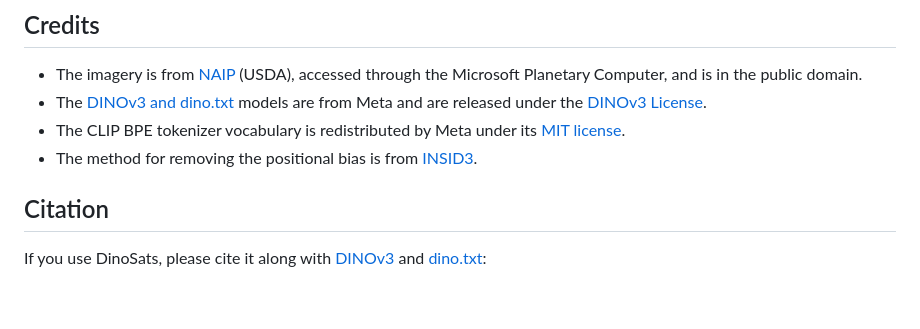
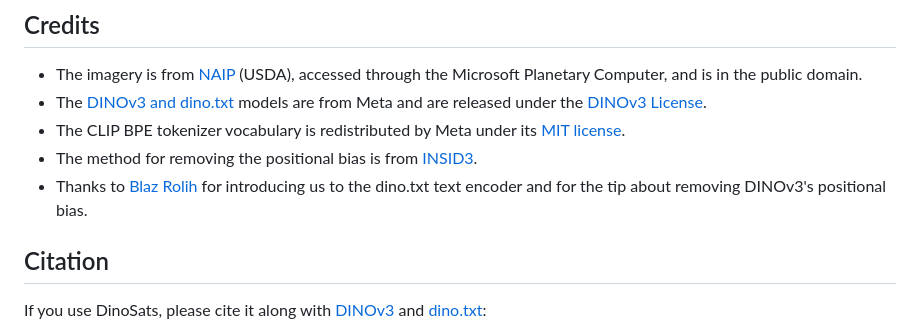
Before and after one commit to calebrob6/dinosats, a Markdown page: README.md, the part around the change. GitHub-like rendering; blank space fills up the shorter version.

Commit message:
credit blaz rolih

```diff
--- a/README.md
+++ b/README.md
@@ -123,6 +123,7 @@ The app consists only of static files, so you can host the code, the data and th
 - The [DINOv3 and dino.txt](https://github.com/facebookresearch/dinov3) models are from Meta and are released under the [DINOv3 License](https://ai.meta.com/resources/models-and-libraries/dinov3-license/).
 - The CLIP BPE tokenizer vocabulary is redistributed by Meta under its [MIT license](https://dl.fbaipublicfiles.com/dinov2/thirdparty/LICENSE).
 - The method for removing the positional bias is from [INSID3](https://github.com/visinf/INSID3).
+- Thanks to [Blaz Rolih](https://huggingface.co/blaz-r) for introducing us to the dino.txt text encoder and for the tip about removing DINOv3's positional bias.
 
 ## Citation
 
```
